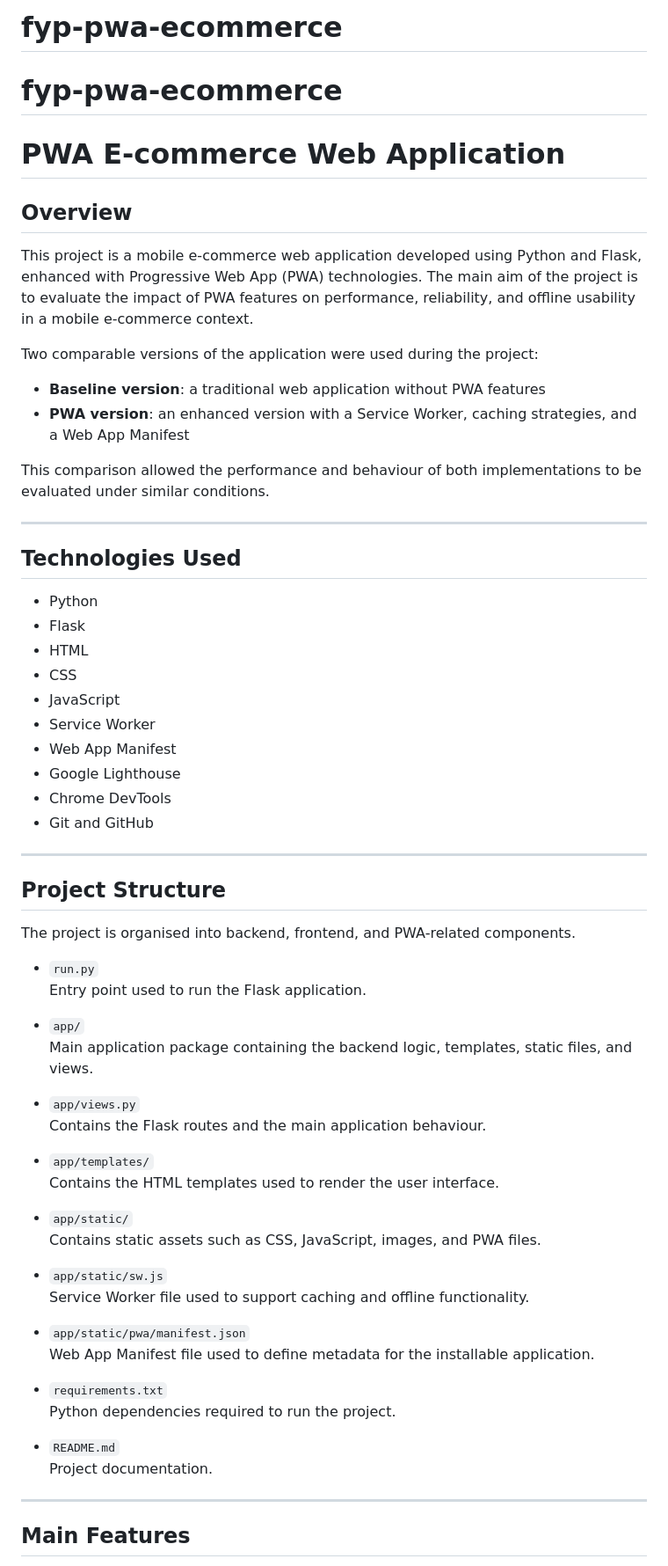
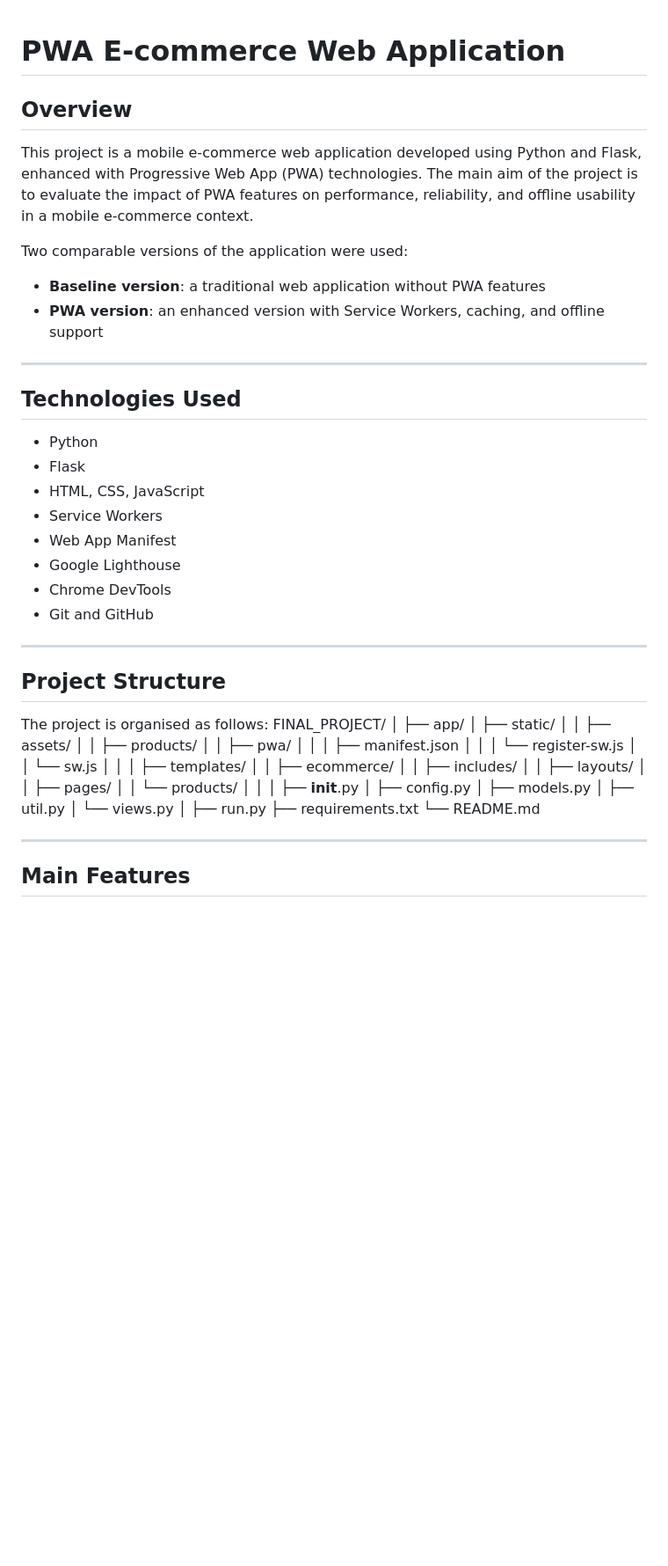
Before and after one commit to Luismendoza77/fyp-pwa-ecommerce, a Markdown page: README.md, the part around one of its changes. Shown at 88% size. Rendered like a GitHub page; blank space fills up the shorter version.

```diff
--- a/README.md
+++ b/README.md
@@ -1,17 +1,13 @@
-# fyp-pwa-ecommerce
-# fyp-pwa-ecommerce
 # PWA E-commerce Web Application
 
 ## Overview
 
 This project is a mobile e-commerce web application developed using Python and Flask, enhanced with Progressive Web App (PWA) technologies. The main aim of the project is to evaluate the impact of PWA features on performance, reliability, and offline usability in a mobile e-commerce context.
 
-Two comparable versions of the application were used during the project:
+Two comparable versions of the application were used:
 
 - **Baseline version**: a traditional web application without PWA features
-- **PWA version**: an enhanced version with a Service Worker, caching strategies, and a Web App Manifest
-
-This comparison allowed the performance and behaviour of both implementations to be evaluated under similar conditions.
+- **PWA version**: an enhanced version with Service Workers, caching, and offline support
 
 ---
 
@@ -19,10 +15,8 @@ This comparison allowed the performance and behaviour of both implementations to
 
 - Python
 - Flask
-- HTML
-- CSS
-- JavaScript
-- Service Worker
+- HTML, CSS, JavaScript
+- Service Workers
 - Web App Manifest
 - Google Lighthouse
 - Chrome DevTools
@@ -32,34 +26,35 @@ This comparison allowed the performance and behaviour of both implementations to
 
 ## Project Structure
 
-The project is organised into backend, frontend, and PWA-related components.
+The project is organised as follows:
+FINAL_PROJECT/
+│
+├── app/
+│ ├── static/
+│ │ ├── assets/
+│ │ ├── products/
+│ │ ├── pwa/
+│ │ │ ├── manifest.json
+│ │ │ └── register-sw.js
+│ │ └── sw.js
+│ │
+│ ├── templates/
+│ │ ├── ecommerce/
+│ │ ├── includes/
+│ │ ├── layouts/
+│ │ ├── pages/
+│ │ └── products/
+│ │
+│ ├── __init__.py
+│ ├── config.py
+│ ├── models.py
+│ ├── util.py
+│ └── views.py
+│
+├── run.py
+├── requirements.txt
+└── README.md
 
-- `run.py`
-  Entry point used to run the Flask application.
-
-- `app/`
-  Main application package containing the backend logic, templates, static files, and views.
-
-- `app/views.py`
-  Contains the Flask routes and the main application behaviour.
-
-- `app/templates/`
-  Contains the HTML templates used to render the user interface.
-
-- `app/static/`
-  Contains static assets such as CSS, JavaScript, images, and PWA files.
-
-- `app/static/sw.js`
-  Service Worker file used to support caching and offline functionality.
-
-- `app/static/pwa/manifest.json`
-  Web App Manifest file used to define metadata for the installable application.
-
-- `requirements.txt`
-  Python dependencies required to run the project.
-
-- `README.md`
-  Project documentation.
 
 ---
 
```
Also changed, not shown: other parts of README.md (+55 -70 lines).
